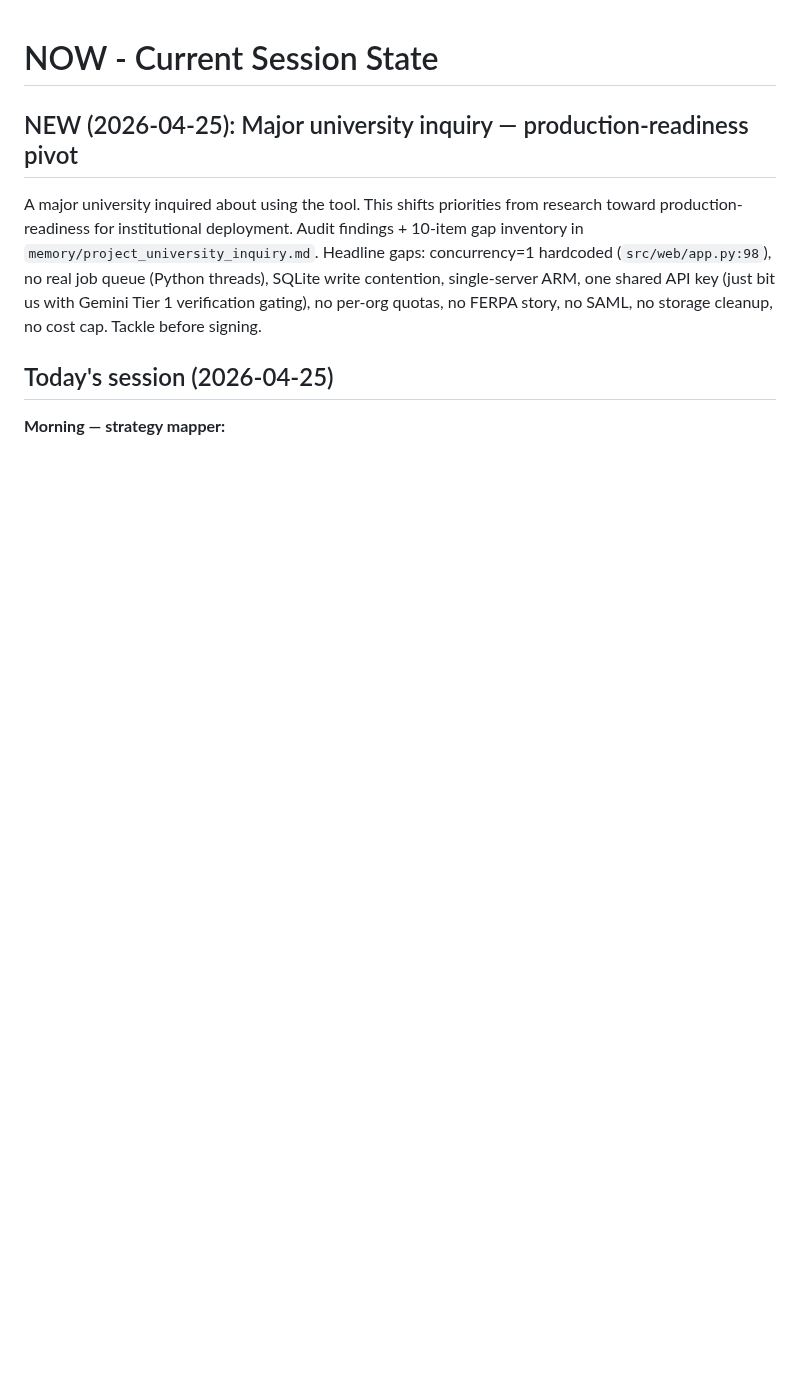
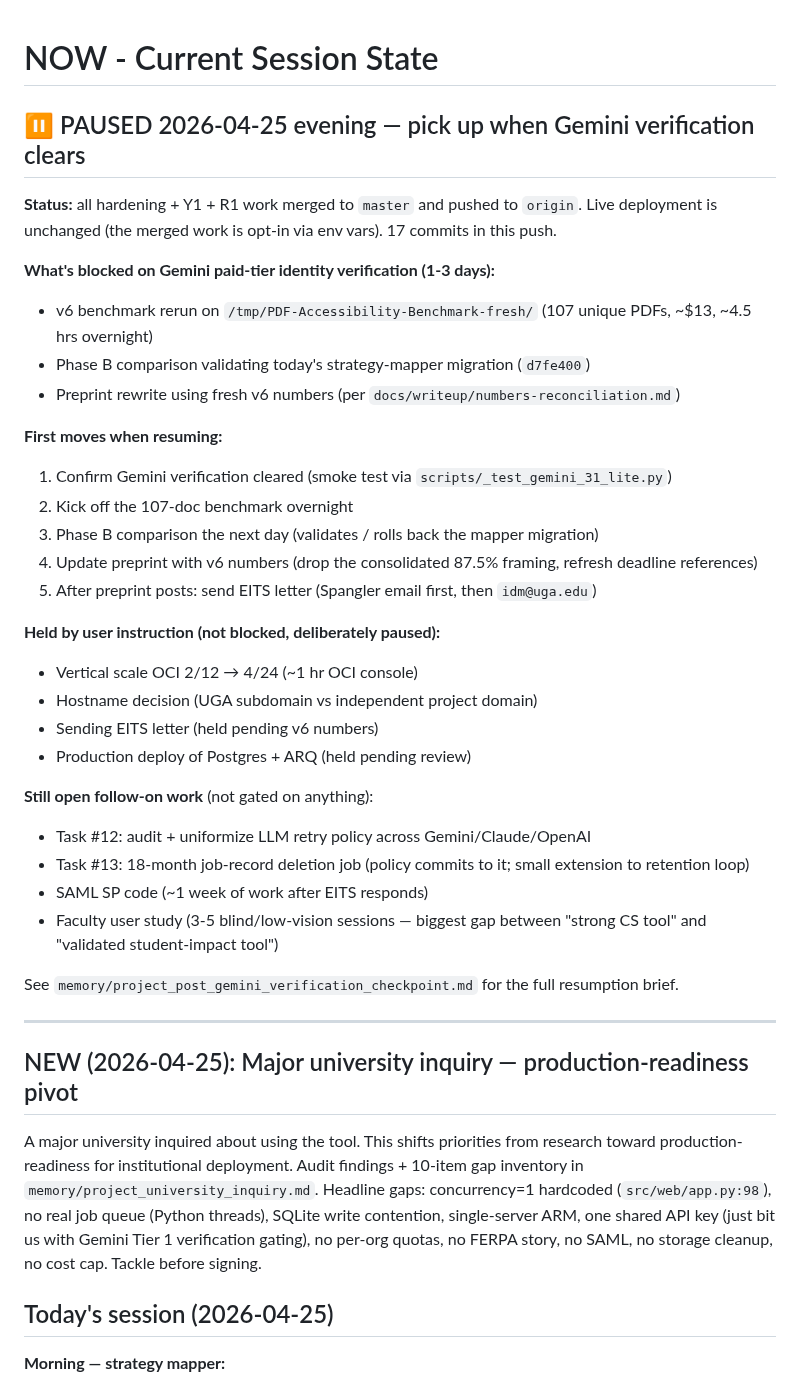
Before and after one commit to jenniferbk/WCAGproject, a Markdown page: NOW.md, the part around the change. Rendered like a GitHub page; blank space fills up the shorter version.

Commit message:
NOW.md: add pause/resume checkpoint at top for next session
Work paused 2026-04-25 evening pending Gemini paid-tier identity
verification. v6 benchmark + Phase B comparison + preprint rewrite
all queued for when verification clears. Live deployment unchanged
(merged work is opt-in via env vars).

Companion memory at project_post_gemini_verification_checkpoint.md
in agent memory for the full resumption brief.

Co-Authored-By: Claude Opus 4.7 (1M context) <noreply@anthropic.com>

```diff
--- a/NOW.md
+++ b/NOW.md
@@ -1,4 +1,36 @@
 # NOW - Current Session State
+
+## ⏸ PAUSED 2026-04-25 evening — pick up when Gemini verification clears
+
+**Status:** all hardening + Y1 + R1 work merged to `master` and pushed to `origin`. Live deployment is unchanged (the merged work is opt-in via env vars). 17 commits in this push.
+
+**What's blocked on Gemini paid-tier identity verification (1-3 days):**
+- v6 benchmark rerun on `/tmp/PDF-Accessibility-Benchmark-fresh/` (107 unique PDFs, ~$13, ~4.5 hrs overnight)
+- Phase B comparison validating today's strategy-mapper migration (`d7fe400`)
+- Preprint rewrite using fresh v6 numbers (per `docs/writeup/numbers-reconciliation.md`)
+
+**First moves when resuming:**
+1. Confirm Gemini verification cleared (smoke test via `scripts/_test_gemini_31_lite.py`)
+2. Kick off the 107-doc benchmark overnight
+3. Phase B comparison the next day (validates / rolls back the mapper migration)
+4. Update preprint with v6 numbers (drop the consolidated 87.5% framing, refresh deadline references)
+5. After preprint posts: send EITS letter (Spangler email first, then `idm@uga.edu`)
+
+**Held by user instruction (not blocked, deliberately paused):**
+- Vertical scale OCI 2/12 → 4/24 (~1 hr OCI console)
+- Hostname decision (UGA subdomain vs independent project domain)
+- Sending EITS letter (held pending v6 numbers)
+- Production deploy of Postgres + ARQ (held pending review)
+
+**Still open follow-on work** (not gated on anything):
+- Task #12: audit + uniformize LLM retry policy across Gemini/Claude/OpenAI
+- Task #13: 18-month job-record deletion job (policy commits to it; small extension to retention loop)
+- SAML SP code (~1 week of work after EITS responds)
+- Faculty user study (3-5 blind/low-vision sessions — biggest gap between "strong CS tool" and "validated student-impact tool")
+
+See `memory/project_post_gemini_verification_checkpoint.md` for the full resumption brief.
+
+---
 
 ## NEW (2026-04-25): Major university inquiry — production-readiness pivot
 A major university inquired about using the tool. This shifts priorities from research toward production-readiness for institutional deployment. Audit findings + 10-item gap inventory in `memory/project_university_inquiry.md`. Headline gaps: concurrency=1 hardcoded (`src/web/app.py:98`), no real job queue (Python threads), SQLite write contention, single-server ARM, one shared API key (just bit us with Gemini Tier 1 verification gating), no per-org quotas, no FERPA story, no SAML, no storage cleanup, no cost cap. Tackle before signing.
```
